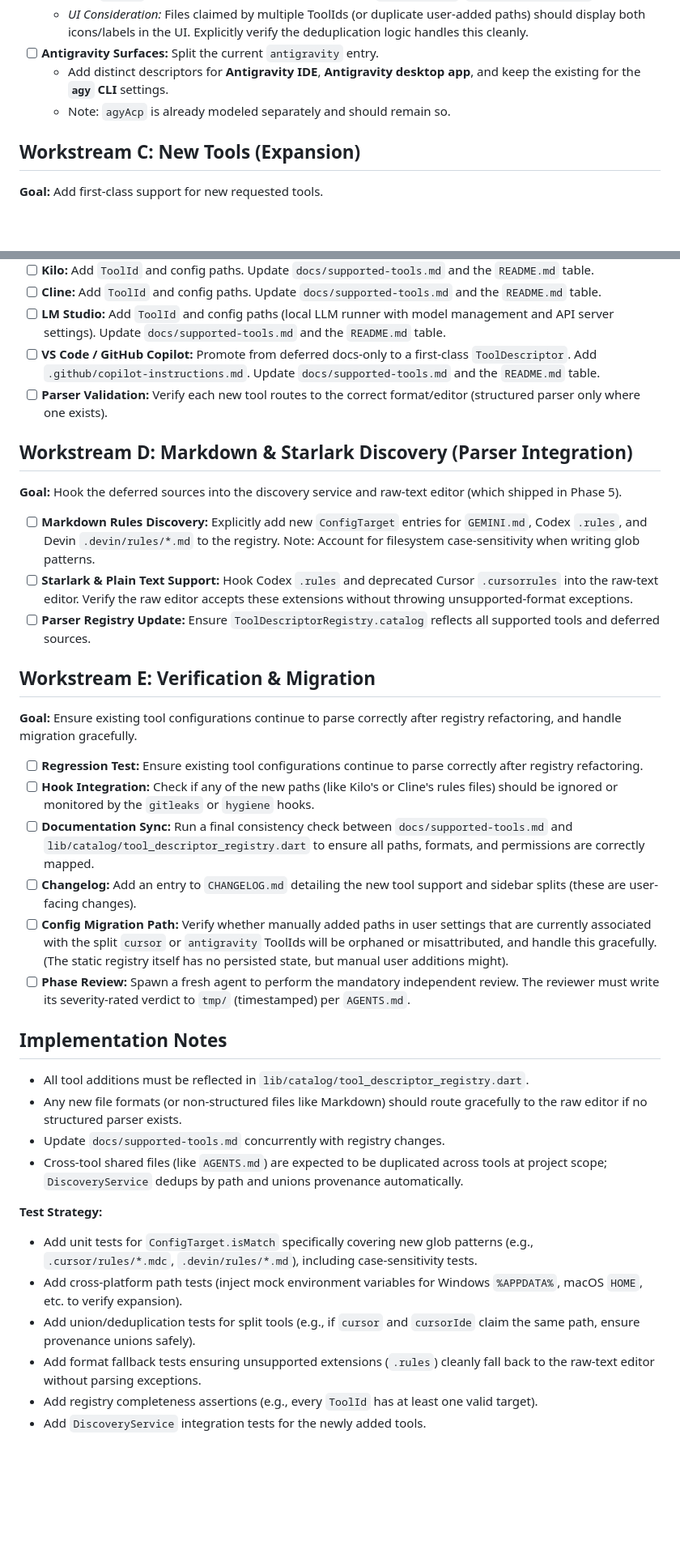
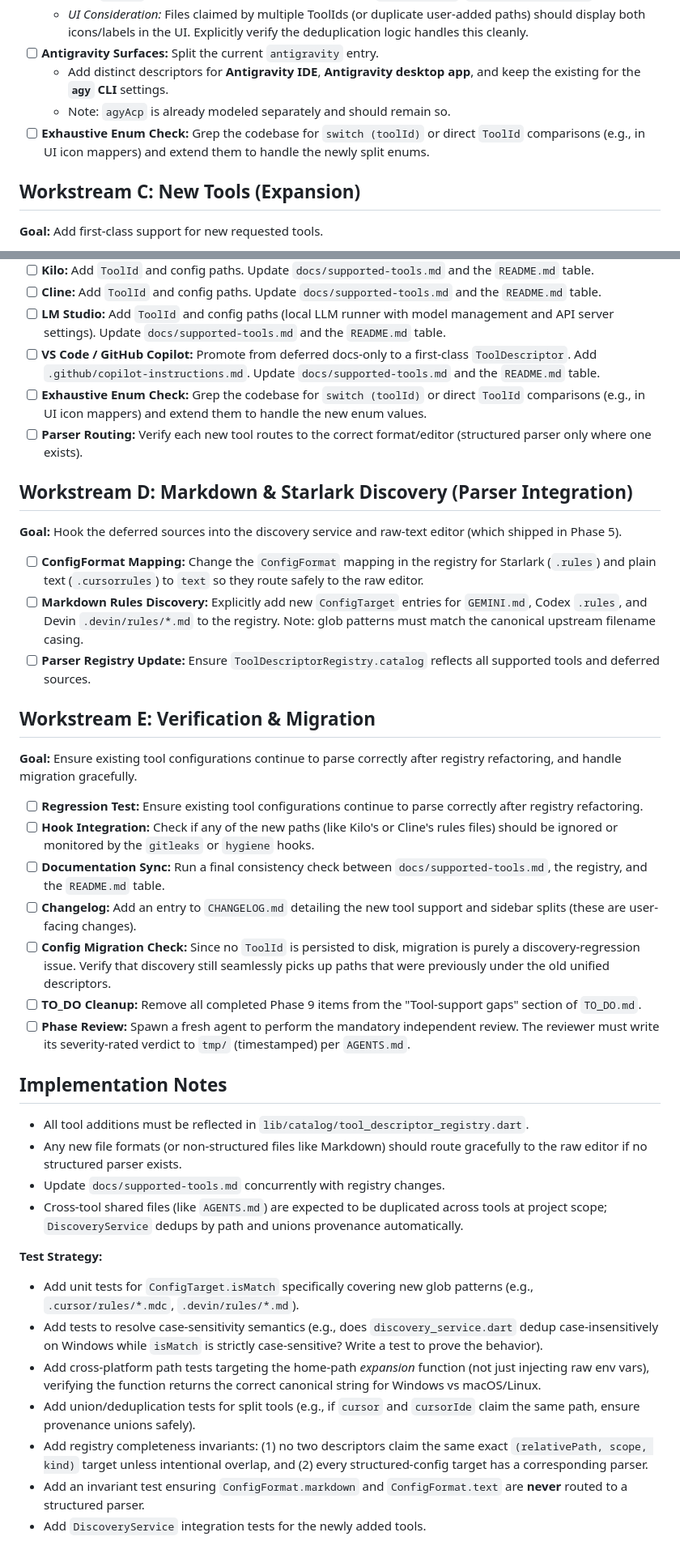
Before and after one commit to kgrizz-git/AgentsConfigHelper, a Markdown page: plans/active/phase_9_tool_support.md, 2 parts joined by grey strips. Shown at 81% size. GitHub-like rendering; blank space fills up the shorter version.

Commit message:
docs(plans): incorporate final Kilo review feedback for Phase 9

```diff
--- a/plans/active/phase_9_tool_support.md
+++ b/plans/active/phase_9_tool_support.md
@@ -38,6 +38,7 @@ Because the work is additive and modifies many tools, it is split into focused w
 - [ ] **Antigravity Surfaces:** Split the current `antigravity` entry.
   - Add distinct descriptors for **Antigravity IDE**, **Antigravity desktop app**, and keep the existing for the **`agy` CLI** settings.
   - Note: `agyAcp` is already modeled separately and should remain so.
+- [ ] **Exhaustive Enum Check:** Grep the codebase for `switch (toolId)` or direct `ToolId` comparisons (e.g., in UI icon mappers) and extend them to handle the newly split enums.
 
 ## Workstream C: New Tools (Expansion)
 
@@ -48,14 +49,15 @@ Because the work is additive and modifies many tools, it is split into focused w
 - [ ] **Cline:** Add `ToolId` and config paths. Update `docs/supported-tools.md` and the `README.md` table.
 - [ ] **LM Studio:** Add `ToolId` and config paths (local LLM runner with model management and API server settings). Update `docs/supported-tools.md` and the `README.md` table.
 - [ ] **VS Code / GitHub Copilot:** Promote from deferred docs-only to a first-class `ToolDescriptor`. Add `.github/copilot-instructions.md`. Update `docs/supported-tools.md` and the `README.md` table.
-- [ ] **Parser Validation:** Verify each new tool routes to the correct format/editor (structured parser only where one exists).
+- [ ] **Exhaustive Enum Check:** Grep the codebase for `switch (toolId)` or direct `ToolId` comparisons (e.g., in UI icon mappers) and extend them to handle the new enum values.
+- [ ] **Parser Routing:** Verify each new tool routes to the correct format/editor (structured parser only where one exists).
 
 ## Workstream D: Markdown & Starlark Discovery (Parser Integration)
 
 **Goal:** Hook the deferred sources into the discovery service and raw-text editor (which shipped in Phase 5).
 
-- [ ] **Markdown Rules Discovery:** Explicitly add new `ConfigTarget` entries for `GEMINI.md`, Codex `.rules`, and Devin `.devin/rules/*.md` to the registry. Note: Account for filesystem case-sensitivity when writing glob patterns.
-- [ ] **Starlark & Plain Text Support:** Hook Codex `.rules` and deprecated Cursor `.cursorrules` into the raw-text editor. Verify the raw editor accepts these extensions without throwing unsupported-format exceptions.
+- [ ] **ConfigFormat Mapping:** Change the `ConfigFormat` mapping in the registry for Starlark (`.rules`) and plain text (`.cursorrules`) to `text` so they route safely to the raw editor.
+- [ ] **Markdown Rules Discovery:** Explicitly add new `ConfigTarget` entries for `GEMINI.md`, Codex `.rules`, and Devin `.devin/rules/*.md` to the registry. Note: glob patterns must match the canonical upstream filename casing.
 - [ ] **Parser Registry Update:** Ensure `ToolDescriptorRegistry.catalog` reflects all supported tools and deferred sources.
 
 ## Workstream E: Verification & Migration
@@ -64,9 +66,10 @@ Because the work is additive and modifies many tools, it is split into focused w
 
 - [ ] **Regression Test:** Ensure existing tool configurations continue to parse correctly after registry refactoring.
 - [ ] **Hook Integration:** Check if any of the new paths (like Kilo's or Cline's rules files) should be ignored or monitored by the `gitleaks` or `hygiene` hooks.
-- [ ] **Documentation Sync:** Run a final consistency check between `docs/supported-tools.md` and `lib/catalog/tool_descriptor_registry.dart` to ensure all paths, formats, and permissions are correctly mapped.
+- [ ] **Documentation Sync:** Run a final consistency check between `docs/supported-tools.md`, the registry, and the `README.md` table.
 - [ ] **Changelog:** Add an entry to `CHANGELOG.md` detailing the new tool support and sidebar splits (these are user-facing changes).
-- [ ] **Config Migration Path:** Verify whether manually added paths in user settings that are currently associated with the split `cursor` or `antigravity` ToolIds will be orphaned or misattributed, and handle this gracefully. (The static registry itself has no persisted state, but manual user additions might).
+- [ ] **Config Migration Check:** Since no `ToolId` is persisted to disk, migration is purely a discovery-regression issue. Verify that discovery still seamlessly picks up paths that were previously under the old unified descriptors.
+- [ ] **TO_DO Cleanup:** Remove all completed Phase 9 items from the "Tool-support gaps" section of `TO_DO.md`.
 - [ ] **Phase Review:** Spawn a fresh agent to perform the mandatory independent review. The reviewer must write its severity-rated verdict to `tmp/` (timestamped) per `AGENTS.md`.
 
 ## Implementation Notes
@@ -78,9 +81,10 @@ Because the work is additive and modifies many tools, it is split into focused w
 
 **Test Strategy:**
 
-- Add unit tests for `ConfigTarget.isMatch` specifically covering new glob patterns (e.g., `.cursor/rules/*.mdc`, `.devin/rules/*.md`), including case-sensitivity tests.
-- Add cross-platform path tests (inject mock environment variables for Windows `%APPDATA%`, macOS `HOME`, etc. to verify expansion).
+- Add unit tests for `ConfigTarget.isMatch` specifically covering new glob patterns (e.g., `.cursor/rules/*.mdc`, `.devin/rules/*.md`).
+- Add tests to resolve case-sensitivity semantics (e.g., does `discovery_service.dart` dedup case-insensitively on Windows while `isMatch` is strictly case-sensitive? Write a test to prove the behavior).
+- Add cross-platform path tests targeting the home-path *expansion* function (not just injecting raw env vars), verifying the function returns the correct canonical string for Windows vs macOS/Linux.
 - Add union/deduplication tests for split tools (e.g., if `cursor` and `cursorIde` claim the same path, ensure provenance unions safely).
-- Add format fallback tests ensuring unsupported extensions (`.rules`) cleanly fall back to the raw-text editor without parsing exceptions.
-- Add registry completeness assertions (e.g., every `ToolId` has at least one valid target).
+- Add registry completeness invariants: (1) no two descriptors claim the same exact `(relativePath, scope, kind)` target unless intentional overlap, and (2) every structured-config target has a corresponding parser.
+- Add an invariant test ensuring `ConfigFormat.markdown` and `ConfigFormat.text` are **never** routed to a structured parser.
 - Add `DiscoveryService` integration tests for the newly added tools.
```
Also changed, not shown: other parts of plans/active/phase_9_tool_support.md (+4 -4 lines).
